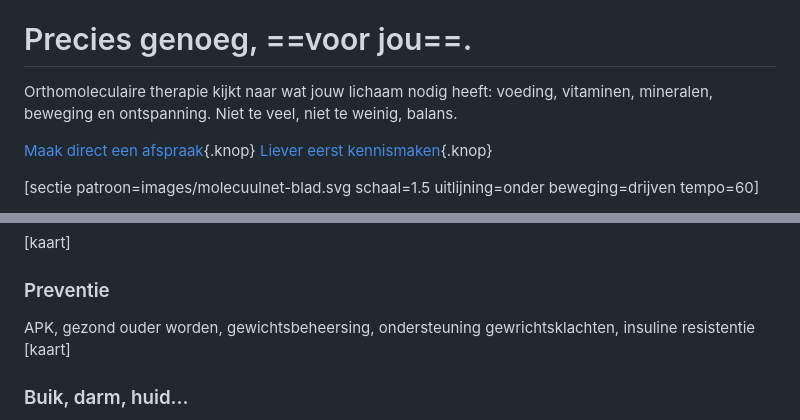
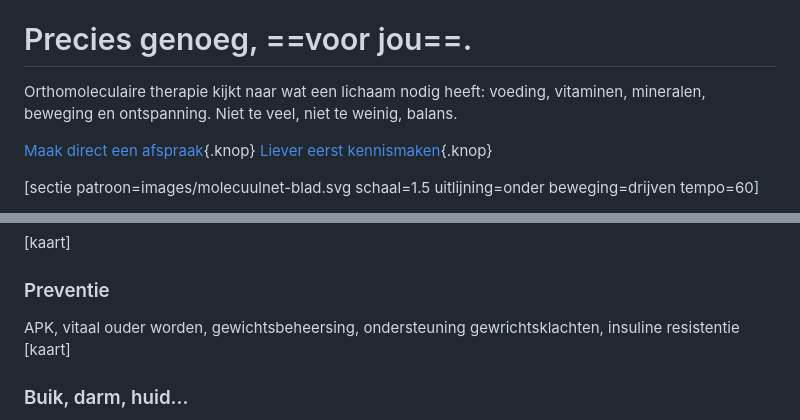
Before and after one commit to koenfranken/PraktijkJouwLagom, a Markdown page: index.md, 2 parts joined by grey strips. Drawn GitHub-style.

Commit message:
Update text for clarity and consistency

```diff
--- a/index.md
+++ b/index.md
@@ -4,7 +4,7 @@ Homepagina
 [sectie]
 [label Orthomoleculaire therapie]
 # Precies genoeg, ==voor jou==.
-Orthomoleculaire therapie kijkt naar wat jouw lichaam nodig heeft: voeding, vitaminen, mineralen, beweging en ontspanning. Niet te veel, niet te weinig, balans.
+Orthomoleculaire therapie kijkt naar wat een lichaam nodig heeft: voeding, vitaminen, mineralen, beweging en ontspanning. Niet te veel, niet te weinig, balans.
 
 [Maak direct een afspraak](#agenda){.knop}
 [Liever eerst kennismaken](#contact){.knop}
@@ -22,7 +22,7 @@ Van een eerste gesprek tot een plan dat in je dagelijks leven past. In mijn prak
 
 [kaart]
 ### Preventie
-APK, gezond ouder worden, gewichtsbeheersing, ondersteuning gewrichtsklachten, insuline resistentie
+APK, vitaal ouder worden, gewichtsbeheersing, ondersteuning gewrichtsklachten, insuline resistentie
 [kaart]
 ### Buik, darm, huid...
 Opgeblazen gevoel, (wisselende) buikpijn, gasvorming, diarree, obstipatie, PDS, IBD, huidklachten, Acne, histamineklachten, MCAS, voedingsintollerantie...
```
